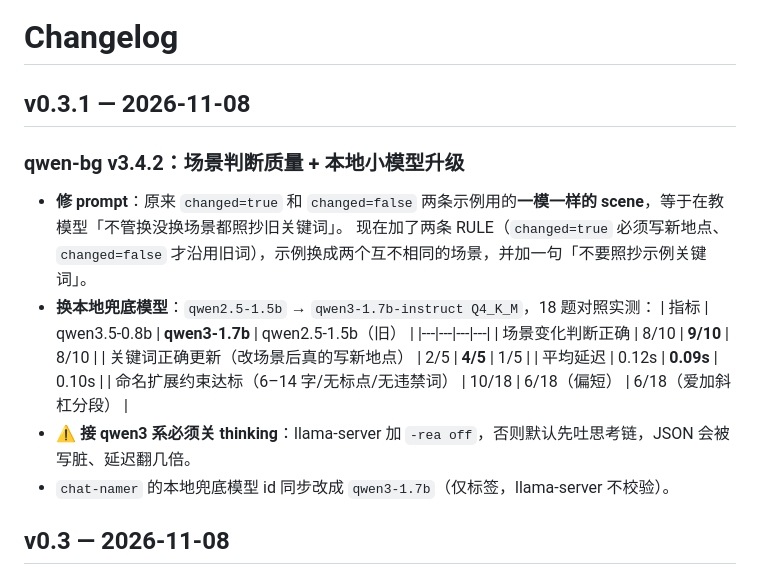
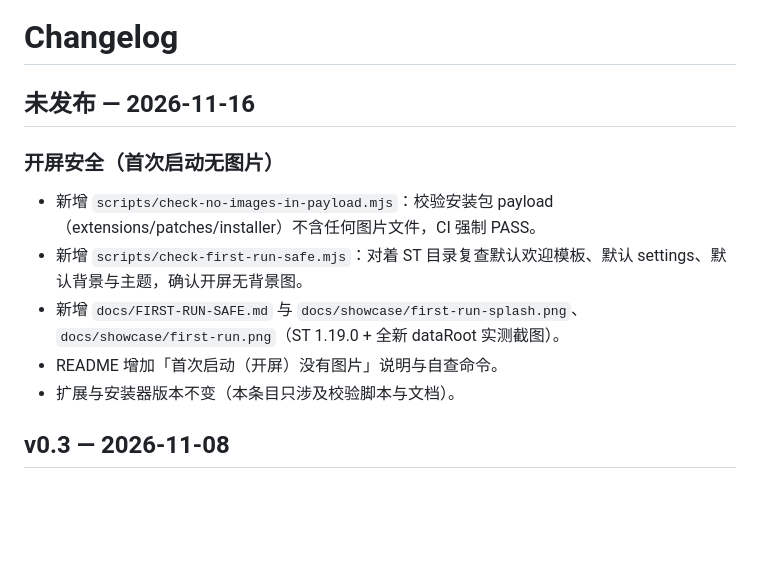
Before and after one commit to SuperJufufu/sillytavern-dsh-pack, a Markdown page: CHANGELOG.md, the part around the change. GitHub-like rendering; blank space fills up the shorter version.

```diff
--- a/CHANGELOG.md
+++ b/CHANGELOG.md
@@ -1,20 +1,14 @@
 # Changelog
 
-## v0.3.1 — 2026-11-08
+## 未发布 — 2026-11-16
 
-### qwen-bg v3.4.2：场景判断质量 + 本地小模型升级
+### 开屏安全（首次启动无图片）
 
-- **修 prompt**：原来 `changed=true` 和 `changed=false` 两条示例用的**一模一样的 scene**，等于在教模型「不管换没换场景都照抄旧关键词」。
-  现在加了两条 RULE（`changed=true` 必须写新地点、`changed=false` 才沿用旧词），示例换成两个互不相同的场景，并加一句「不要照抄示例关键词」。
-- **换本地兜底模型**：`qwen2.5-1.5b` → `qwen3-1.7b-instruct Q4_K_M`，18 题对照实测：
-  | 指标 | qwen3.5-0.8b | **qwen3-1.7b** | qwen2.5-1.5b（旧） |
-  |---|---|---|---|
-  | 场景变化判断正确 | 8/10 | **9/10** | 8/10 |
-  | 关键词正确更新（改场景后真的写新地点） | 2/5 | **4/5** | 1/5 |
-  | 平均延迟 | 0.12s | **0.09s** | 0.10s |
-  | 命名扩展约束达标（6–14 字/无标点/无违禁词） | 10/18 | 6/18（偏短） | 6/18（爱加斜杠分段） |
-- ⚠ **接 qwen3 系必须关 thinking**：llama-server 加 `-rea off`，否则默认先吐思考链，JSON 会被写脏、延迟翻几倍。
-- `chat-namer` 的本地兜底模型 id 同步改成 `qwen3-1.7b`（仅标签，llama-server 不校验）。
+- 新增 `scripts/check-no-images-in-payload.mjs`：校验安装包 payload（extensions/patches/installer）不含任何图片文件，CI 强制 PASS。
+- 新增 `scripts/check-first-run-safe.mjs`：对着 ST 目录复查默认欢迎模板、默认 settings、默认背景与主题，确认开屏无背景图。
+- 新增 `docs/FIRST-RUN-SAFE.md` 与 `docs/showcase/first-run-splash.png`、`docs/showcase/first-run.png`（ST 1.19.0 + 全新 dataRoot 实测截图）。
+- README 增加「首次启动（开屏）没有图片」说明与自查命令。
+- 扩展与安装器版本不变（本条目只涉及校验脚本与文档）。
 
 ## v0.3 — 2026-11-08
 
```
Also changed, not shown: README.md (+20 -3 lines), docs/FIRST-RUN-SAFE.md (added, +55 -0 lines), docs/showcase/README.md (+2 -0 lines), docs/showcase/first-run-splash.png (added), docs/showcase/first-run.png (added), 3 other files.
